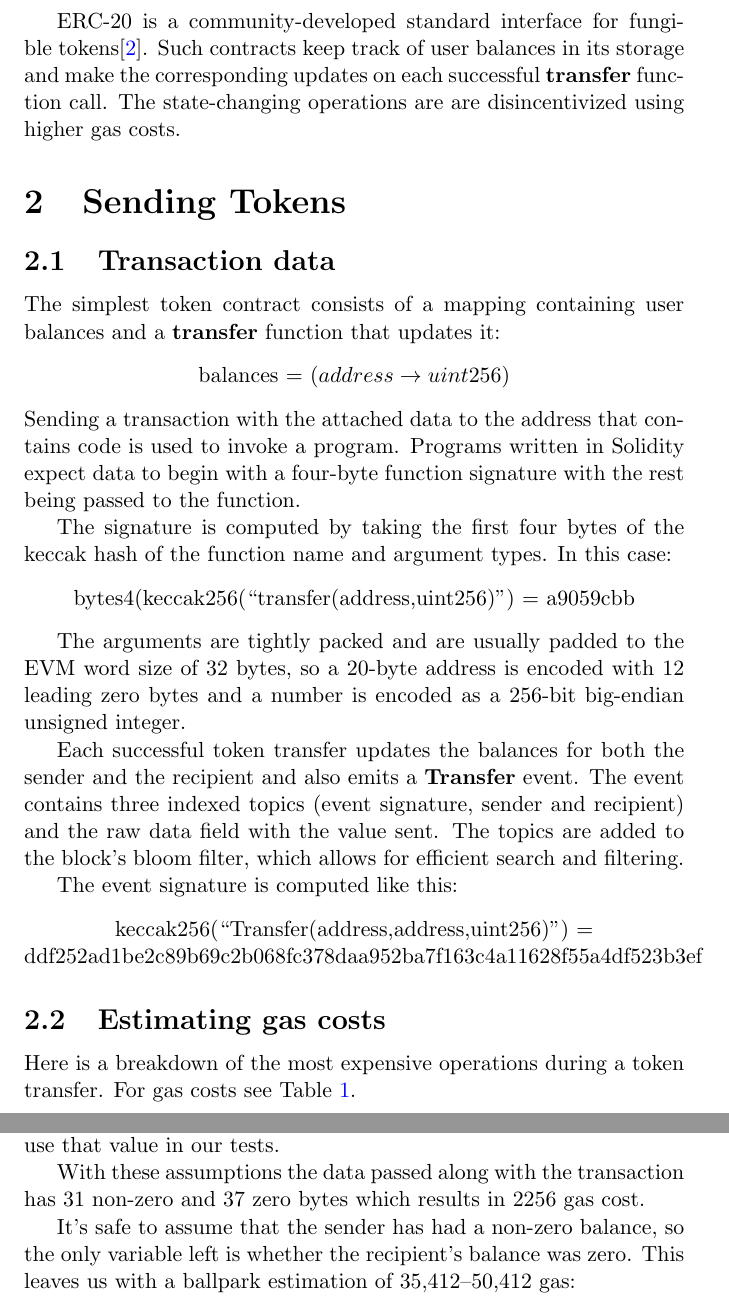
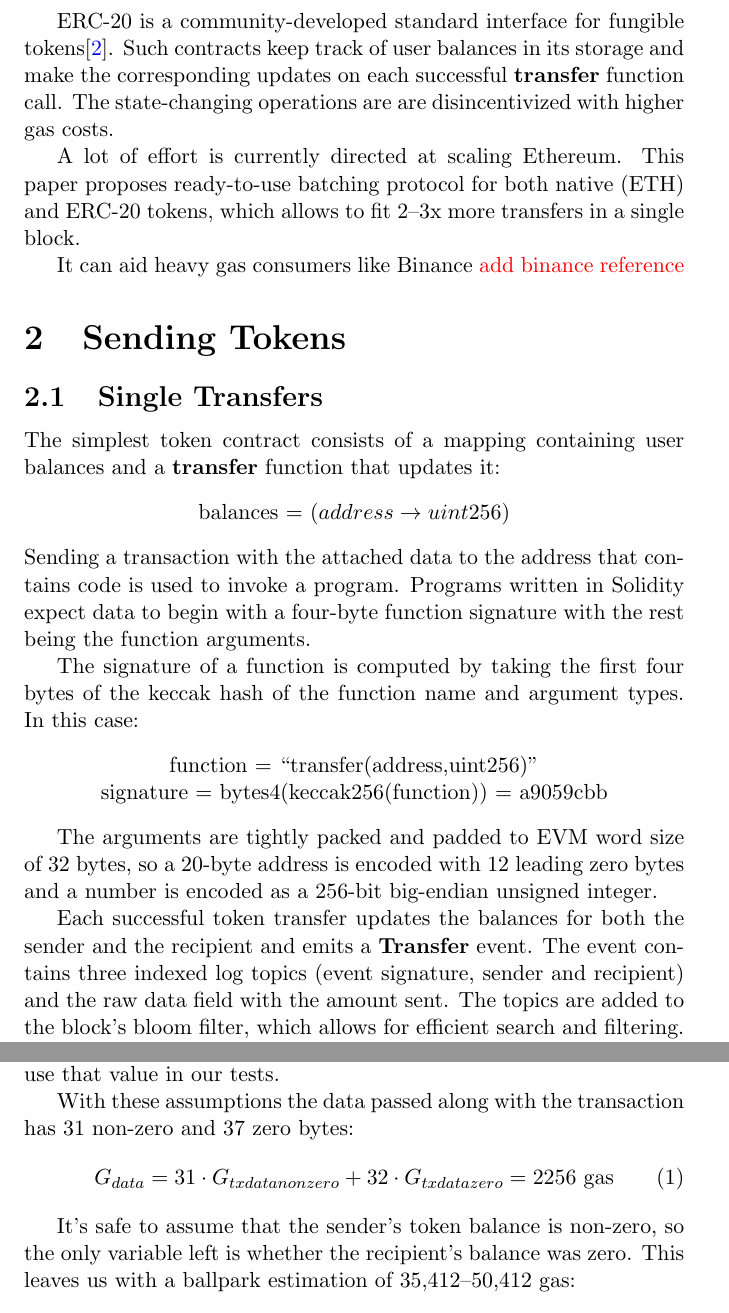
Before and after one commit to banteg/disperse-research, a LaTeX document (paper/disperse.tex): two parts of pages 2 and 3 of 13 before the commit and two parts of pages 2 and 4 of 13 after it, joined at a grey line, cut so that both start at the same text. Compiled offline with pdfLaTeX.

```diff
--- a/paper/disperse.tex
+++ b/paper/disperse.tex
@@ -44,10 +44,16 @@
 
 ERC-20 is a community-developed standard interface for fungible tokens\cite{eip20}.
 Such contracts keep track of user balances in its storage and make the corresponding updates on each successful \textbf{transfer} function call.
-The state-changing operations are are disincentivized using higher gas costs.
+The state-changing operations are are disincentivized with higher gas costs.
+
+A lot of effort is currently directed at scaling Ethereum.
+This paper proposes ready-to-use batching protocol for both native (ETH) and ERC-20 tokens, which allows to fit 2--3x more transfers in a single block.
+
+It can aid heavy gas consumers like Binance
+{\color{red} add binance reference}
 
 \section{Sending Tokens}
-\subsection{Transaction data}
+\subsection{Single Transfers}
 The simplest token contract consists of a mapping containing user balances and a \textbf{transfer} function that updates it:
 %
 \begin{center}
@@ -55,19 +61,27 @@
 \end{center}
 %
 Sending a transaction with the attached data to the address that contains code is used to invoke a program.
-Programs written in Solidity expect data to begin with a four-byte function signature with the rest being passed to the function.
+Programs written in Solidity expect data to begin with a four-byte function signature with the rest being the function arguments.
 
-The signature is computed by taking the first four bytes of the keccak hash of the function name and argument types. In this case:
+The signature of a function is computed by taking the first four bytes of the keccak hash of the function name and argument types. In this case:
 \begin{center}
-	bytes4(keccak256(``transfer(address,uint256)'') = a9059cbb
+	function = ``transfer(address,uint256)'' \\
+	signature = bytes4(keccak256(function)) = a9059cbb
 \end{center}
 
-The arguments are tightly packed and are usually padded to the EVM word size of 32 bytes, so a 20-byte address is encoded with 12 leading zero bytes and a number is encoded as a 256-bit big-endian unsigned integer.
+The arguments are tightly packed and padded to EVM word size of 32 bytes, so a 20-byte address is encoded with 12 leading zero bytes and a number is encoded as a 256-bit big-endian unsigned integer.
 
-Each successful token transfer updates the balances for both the sender and the recipient and also emits a \textbf{Transfer} event.
-The event contains three indexed topics (event signature, sender and recipient) and the raw data field with the value sent.
+Each successful token transfer updates the balances for both the sender and the recipient and emits a \textbf{Transfer} event.
+The event contains three indexed log topics (event signature, sender and recipient) and the raw data field with the amount sent.
 The topics are added to the block's bloom filter, which allows for efficient search and filtering.
 
-The event signature is computed like this:
+%The event signature is computed like this:
+%\begin{center}
+%	event = ``Transfer(address,address,uint256)" \\
+%	topic = keccak256(event) =
+%	\smaller{ddf252ad1be2c89b69c2b068fc378daa952ba7f163c4a11628f55a4df523b3ef}
+%\end{center}
+
+A user can give another account the right to spend up to a certain amount on her behalf. This concept is called allowance.
+Allowances are stored as a map of addresses to spenders to their remaining allowance:
 \begin{center}
-	keccak256(``Transfer(address,address,uint256)'') = ddf252ad1be2c89b69c2b068fc378daa952ba7f163c4a11628f55a4df523b3ef
@@ -94,4 +115,3 @@
 \end{center}
 \end{table}
 %
-Here is a breakdown of the most expensive operations during a token transfer. For gas costs see Table~\ref{gas-costs}.
@@ -109,14 +131,16 @@
 We assume that the address contains no zero bytes which is the most common case.
 
 Balances are stored in the lowest denomination as unsigned 256-bit integers.
-%Most tokens implement a view-only function called \textbf{decimals} which returns the number of decimal places in the base unit.
-%This number hints the clients how to present the balance to the user, but it has no effect on the underlying data.
 Most tokens go for 18 decimal points taking after the native currency (1 ether = $10^{18}$ wei).
 The median transfer value across the recent transfers on Ethereum mainnet is $10^{20}$ wei (100 tokens), we'll use that value in our tests.
 
-With these assumptions the data passed along with the transaction has 31 non-zero and 37 zero bytes which results in 2256 gas cost.
+With these assumptions the data passed along with the transaction has 31 non-zero and 37 zero bytes:
+\begin{equation}
+	G_{data} = 31 \cdot G_{txdatanonzero} + 32 \cdot G_{txdatazero} = 2256 \text{ gas}
+\end{equation}
 
-It's safe to assume that the sender has had a non-zero balance, so the only variable left is whether the recipient's balance was zero. This leaves us with a ballpark estimation of 35,412--50,412 gas:
+It's safe to assume that the sender's token balance is non-zero, so the only variable left is whether the recipient's balance was zero.
+This leaves us with a ballpark estimation of 35,412--50,412 gas:
 \begin{gather}
 	G_{transaction}^{21000} + G_{data}^{2256} + G_{sload}^{400} + G_{sstore}^{10000} + G_{log}^{1756} = 35412 \\
 	G_{transaction}^{21000} + G_{data}^{2256} + G_{sload}^{400} + G_{sstore}^{25000} + G_{log}^{1756} = 50412
```
Also changed, not shown: paper/disperse.tex (33 more changed lines).
